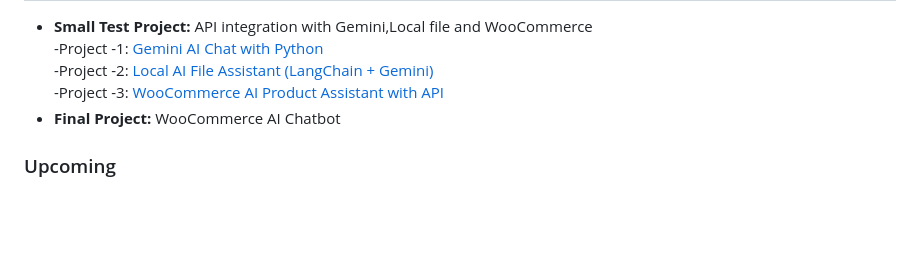
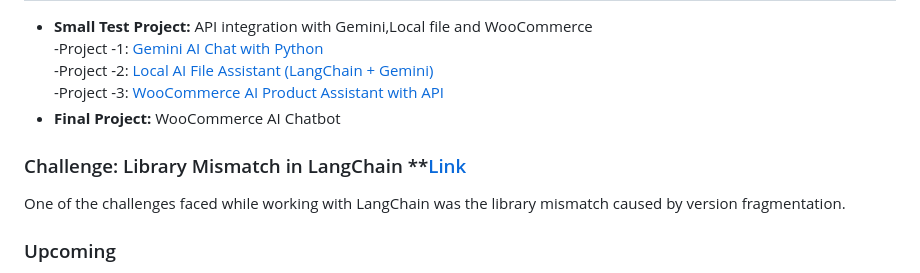
Before and after one commit to Manuhd/Generative-AI-Learning-Roadmap, a Markdown page: projects/woocommercechatbot/README.md, the part around the change. Drawn GitHub-style; blank space fills up the shorter version.

```diff
--- a/projects/woocommercechatbot/README.md
+++ b/projects/woocommercechatbot/README.md
@@ -182,6 +182,9 @@ Product images
   -Project -3: [WooCommerce AI Product Assistant with API](https://github.com/Manuhd/woocomerce-ai-assistance)
 - **Final Project:** WooCommerce AI Chatbot
 
+### Challenge: Library Mismatch in LangChain **[Link](https://github.com/Manuhd/Langchain/blob/main/Library-Mismatch-in-LangChain.md)
+One of the challenges faced while working with LangChain was the library mismatch caused by version fragmentation.
+
 ### Upcoming
 - Deploy in [AWS](https://github.com/Manuhd/aws/tree/main) Cloud  -In Progress
 - Agentic AI for Autonomous WooCommerce Management – autonomously perform e-commerce tasks
```
